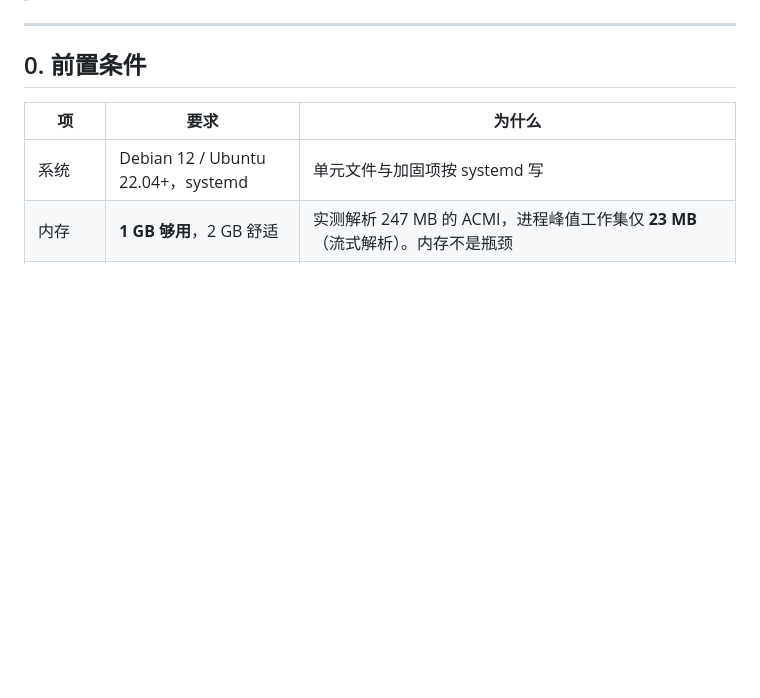
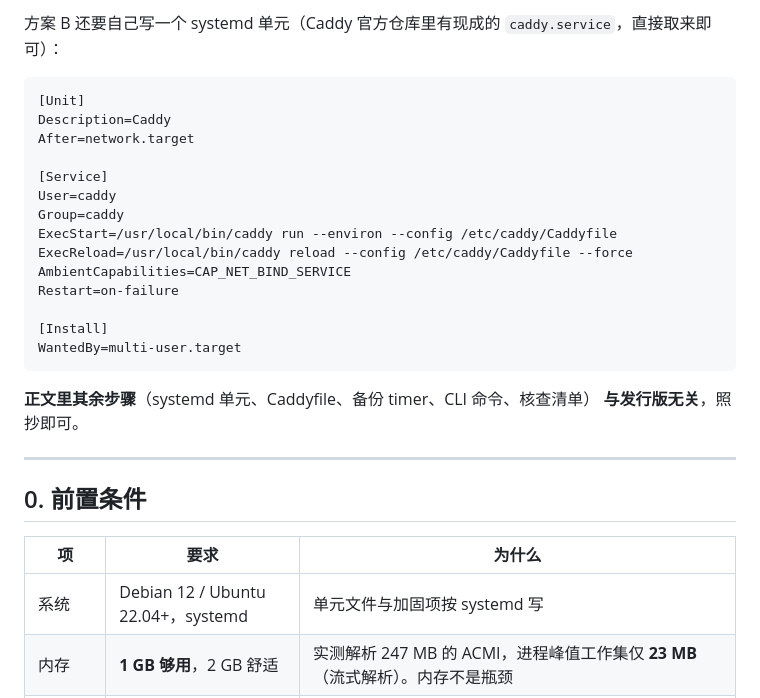
Before and after one commit to Oblivion-423/gfvfw, a Markdown page: deploy/DEPLOY.md, the part around one of its changes. Drawn GitHub-style; blank space fills up the shorter version.

````diff
--- a/deploy/DEPLOY.md
+++ b/deploy/DEPLOY.md
@@ -8,3 +74,25 @@
+方案 B 还要自己写一个 systemd 单元（Caddy 官方仓库里有现成的
+`caddy.service`，直接取来即可）：
+
+```ini
+[Unit]
+Description=Caddy
+After=network.target
+
+[Service]
+User=caddy
+Group=caddy
+ExecStart=/usr/local/bin/caddy run --environ --config /etc/caddy/Caddyfile
+ExecReload=/usr/local/bin/caddy reload --config /etc/caddy/Caddyfile --force
+AmbientCapabilities=CAP_NET_BIND_SERVICE
+Restart=on-failure
+
+[Install]
+WantedBy=multi-user.target
+```
+
+**正文里其余步骤**（systemd 单元、Caddyfile、备份 timer、CLI 命令、核查清单）
+**与发行版无关**，照抄即可。
 
 ---
 
````
Also changed, not shown: other parts of deploy/DEPLOY.md (+67 -1 lines).
